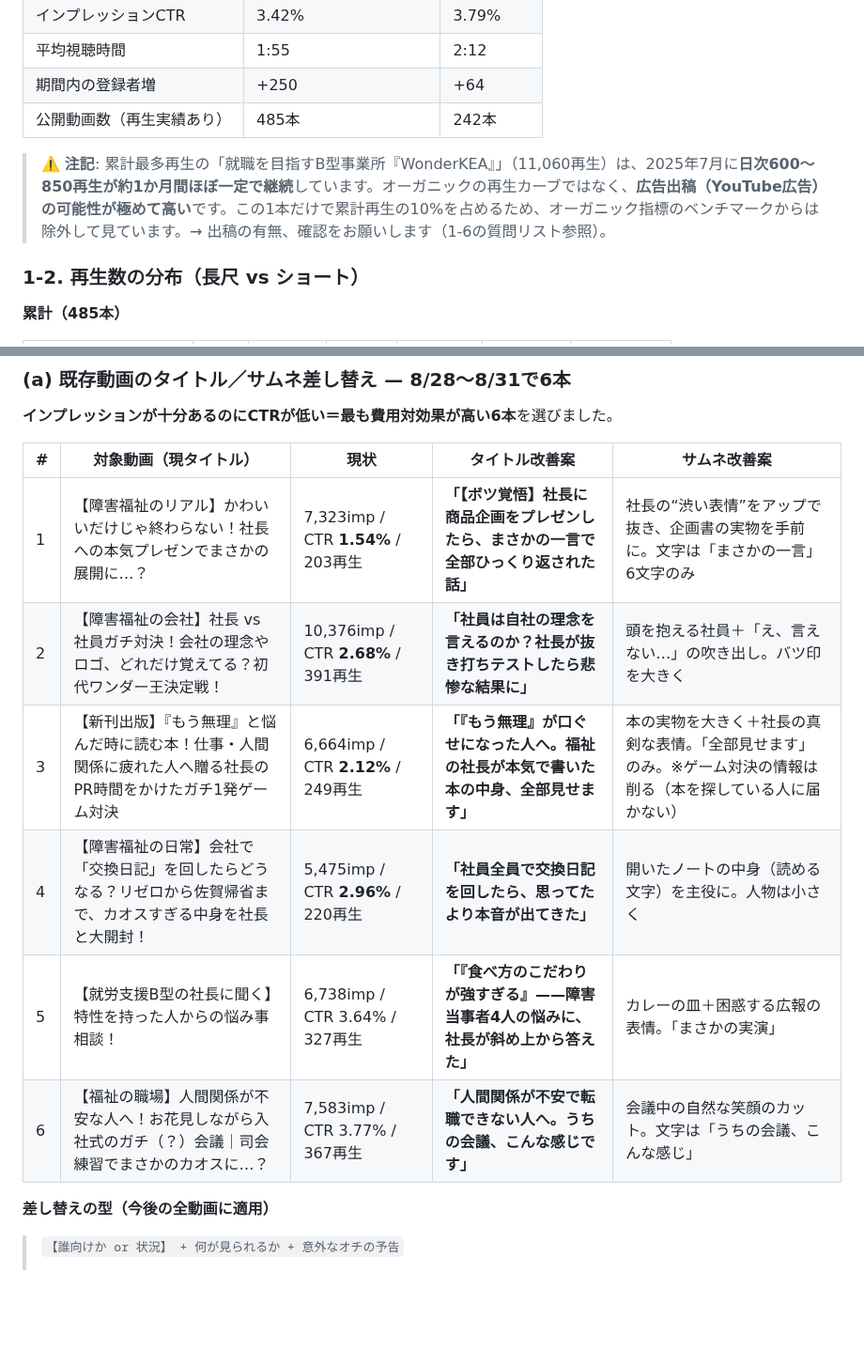
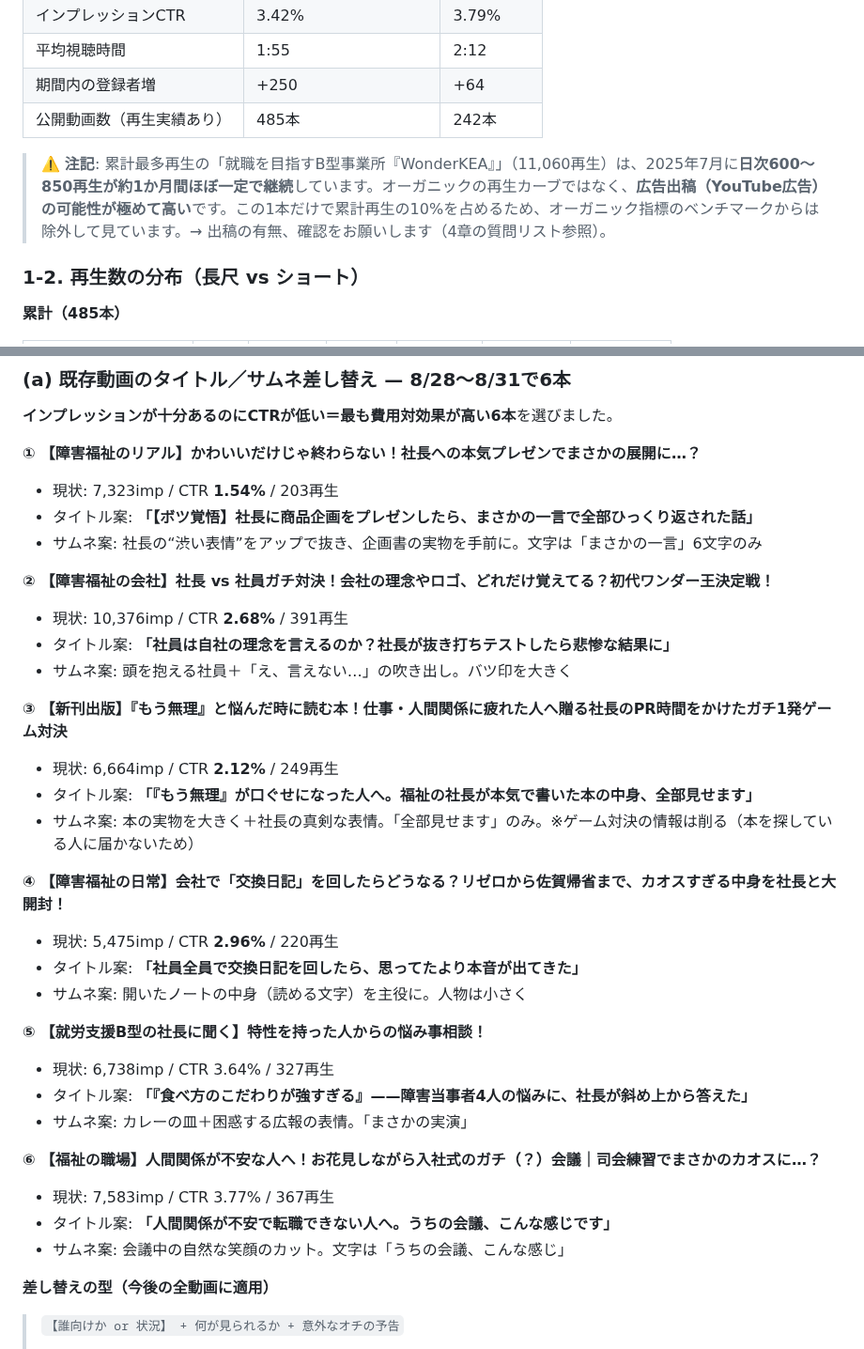
Before and after one commit to kumasan99/cloude, a Markdown page: docs/youtube/2026-08-28_現状分析と対策案.md, 2 parts joined by grey strips. Shown at 94% size. Rendered like a GitHub page; blank space fills up the shorter version.

Commit message:
docs(youtube): 対策案(a)を動画ごとの記述に整理し、参照先の章番号を修正
Co-Authored-By: Claude Opus 5 <noreply@anthropic.com>
Claude-Session: https://claude.ai/code/session_01W1zbBNZm6j8oS3ncgnusiW

```diff
--- a/docs/youtube/2026-08-28_現状分析と対策案.md
+++ b/docs/youtube/2026-08-28_現状分析と対策案.md
@@ -28,7 +28,7 @@
 | 期間内の登録者増 | +250 | +64 |
 | 公開動画数（再生実績あり） | 485本 | 242本 |
 
-> ⚠️ **注記**: 累計最多再生の「就職を目指すB型事業所『WonderKEA』」（11,060再生）は、2025年7月に**日次600〜850再生が約1か月間ほぼ一定で継続**しています。オーガニックの再生カーブではなく、**広告出稿（YouTube広告）の可能性が極めて高い**です。この1本だけで累計再生の10%を占めるため、オーガニック指標のベンチマークからは除外して見ています。→ 出稿の有無、確認をお願いします（1-6の質問リスト参照）。
+> ⚠️ **注記**: 累計最多再生の「就職を目指すB型事業所『WonderKEA』」（11,060再生）は、2025年7月に**日次600〜850再生が約1か月間ほぼ一定で継続**しています。オーガニックの再生カーブではなく、**広告出稿（YouTube広告）の可能性が極めて高い**です。この1本だけで累計再生の10%を占めるため、オーガニック指標のベンチマークからは除外して見ています。→ 出稿の有無、確認をお願いします（4章の質問リスト参照）。
 
 ### 1-2. 再生数の分布（長尺 vs ショート）
 
@@ -162,14 +162,35 @@
 
 **インプレッションが十分あるのにCTRが低い＝最も費用対効果が高い6本**を選びました。
 
-| # | 対象動画（現タイトル） | 現状 | タイトル改善案 | サムネ改善案 |
-|---|---|---|---|---|
-| 1 | 【障害福祉のリアル】かわいいだけじゃ終わらない！社長への本気プレゼンでまさかの展開に…？ | 7,323imp / CTR **1.54%** / 203再生 | **「【ボツ覚悟】社長に商品企画をプレゼンしたら、まさかの一言で全部ひっくり返された話」** | 社長の“渋い表情”をアップで抜き、企画書の実物を手前に。文字は「まさかの一言」6文字のみ |
-| 2 | 【障害福祉の会社】社長 vs 社員ガチ対決！会社の理念やロゴ、どれだけ覚えてる？初代ワンダー王決定戦！ | 10,376imp / CTR **2.68%** / 391再生 | **「社員は自社の理念を言えるのか？社長が抜き打ちテストしたら悲惨な結果に」** | 頭を抱える社員＋「え、言えない…」の吹き出し。バツ印を大きく |
-| 3 | 【新刊出版】『もう無理』と悩んだ時に読む本！仕事・人間関係に疲れた人へ贈る社長のPR時間をかけたガチ1発ゲーム対決 | 6,664imp / CTR **2.12%** / 249再生 | **「『もう無理』が口ぐせになった人へ。福祉の社長が本気で書いた本の中身、全部見せます」** | 本の実物を大きく＋社長の真剣な表情。「全部見せます」のみ。※ゲーム対決の情報は削る（本を探している人に届かない） |
-| 4 | 【障害福祉の日常】会社で「交換日記」を回したらどうなる？リゼロから佐賀帰省まで、カオスすぎる中身を社長と大開封！ | 5,475imp / CTR **2.96%** / 220再生 | **「社員全員で交換日記を回したら、思ってたより本音が出てきた」** | 開いたノートの中身（読める文字）を主役に。人物は小さく |
-| 5 | 【就労支援B型の社長に聞く】特性を持った人からの悩み事相談！ | 6,738imp / CTR 3.64% / 327再生 | **「『食べ方のこだわりが強すぎる』——障害当事者4人の悩みに、社長が斜め上から答えた」** | カレーの皿＋困惑する広報の表情。「まさかの実演」 |
-| 6 | 【福祉の職場】人間関係が不安な人へ！お花見しながら入社式のガチ（？）会議｜司会練習でまさかのカオスに…？ | 7,583imp / CTR 3.77% / 367再生 | **「人間関係が不安で転職できない人へ。うちの会議、こんな感じです」** | 会議中の自然な笑顔のカット。文字は「うちの会議、こんな感じ」 |
+**① 【障害福祉のリアル】かわいいだけじゃ終わらない！社長への本気プレゼンでまさかの展開に…？**
+- 現状: 7,323imp / CTR **1.54%** / 203再生
+- タイトル案: **「【ボツ覚悟】社長に商品企画をプレゼンしたら、まさかの一言で全部ひっくり返された話」**
+- サムネ案: 社長の“渋い表情”をアップで抜き、企画書の実物を手前に。文字は「まさかの一言」6文字のみ
+
+**② 【障害福祉の会社】社長 vs 社員ガチ対決！会社の理念やロゴ、どれだけ覚えてる？初代ワンダー王決定戦！**
+- 現状: 10,376imp / CTR **2.68%** / 391再生
+- タイトル案: **「社員は自社の理念を言えるのか？社長が抜き打ちテストしたら悲惨な結果に」**
+- サムネ案: 頭を抱える社員＋「え、言えない…」の吹き出し。バツ印を大きく
+
+**③ 【新刊出版】『もう無理』と悩んだ時に読む本！仕事・人間関係に疲れた人へ贈る社長のPR時間をかけたガチ1発ゲーム対決**
+- 現状: 6,664imp / CTR **2.12%** / 249再生
+- タイトル案: **「『もう無理』が口ぐせになった人へ。福祉の社長が本気で書いた本の中身、全部見せます」**
+- サムネ案: 本の実物を大きく＋社長の真剣な表情。「全部見せます」のみ。※ゲーム対決の情報は削る（本を探している人に届かないため）
+
+**④ 【障害福祉の日常】会社で「交換日記」を回したらどうなる？リゼロから佐賀帰省まで、カオスすぎる中身を社長と大開封！**
+- 現状: 5,475imp / CTR **2.96%** / 220再生
+- タイトル案: **「社員全員で交換日記を回したら、思ってたより本音が出てきた」**
+- サムネ案: 開いたノートの中身（読める文字）を主役に。人物は小さく
+
+**⑤ 【就労支援B型の社長に聞く】特性を持った人からの悩み事相談！**
+- 現状: 6,738imp / CTR 3.64% / 327再生
+- タイトル案: **「『食べ方のこだわりが強すぎる』——障害当事者4人の悩みに、社長が斜め上から答えた」**
+- サムネ案: カレーの皿＋困惑する広報の表情。「まさかの実演」
+
+**⑥ 【福祉の職場】人間関係が不安な人へ！お花見しながら入社式のガチ（？）会議｜司会練習でまさかのカオスに…？**
+- 現状: 7,583imp / CTR 3.77% / 367再生
+- タイトル案: **「人間関係が不安で転職できない人へ。うちの会議、こんな感じです」**
+- サムネ案: 会議中の自然な笑顔のカット。文字は「うちの会議、こんな感じ」
 
 **差し替えの型（今後の全動画に適用）**
 > `【誰向けか or 状況】 + 何が見られるか + 意外なオチの予告`
```
